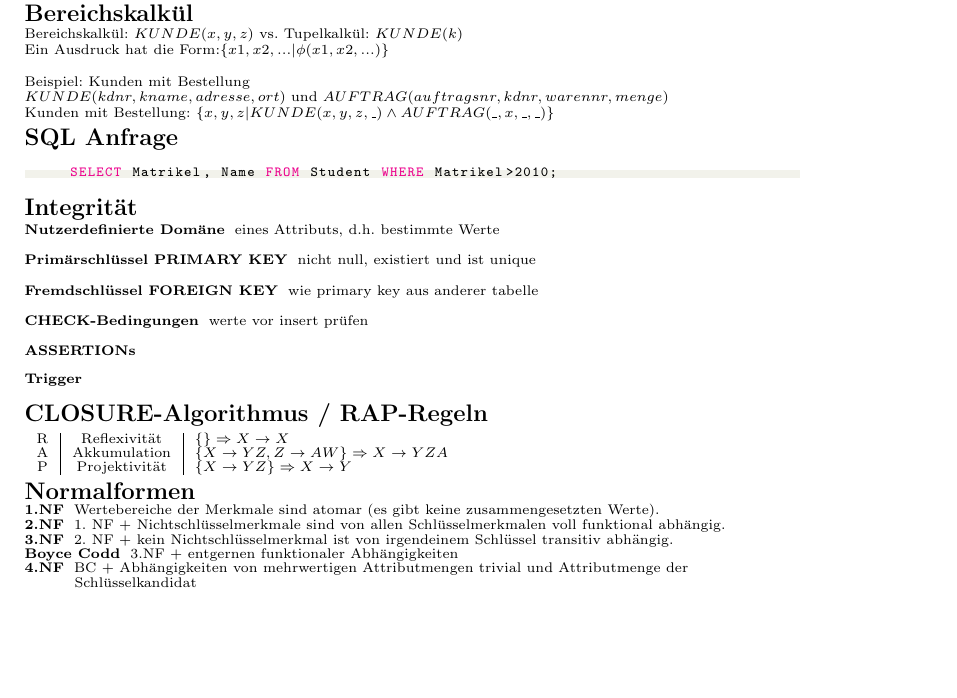
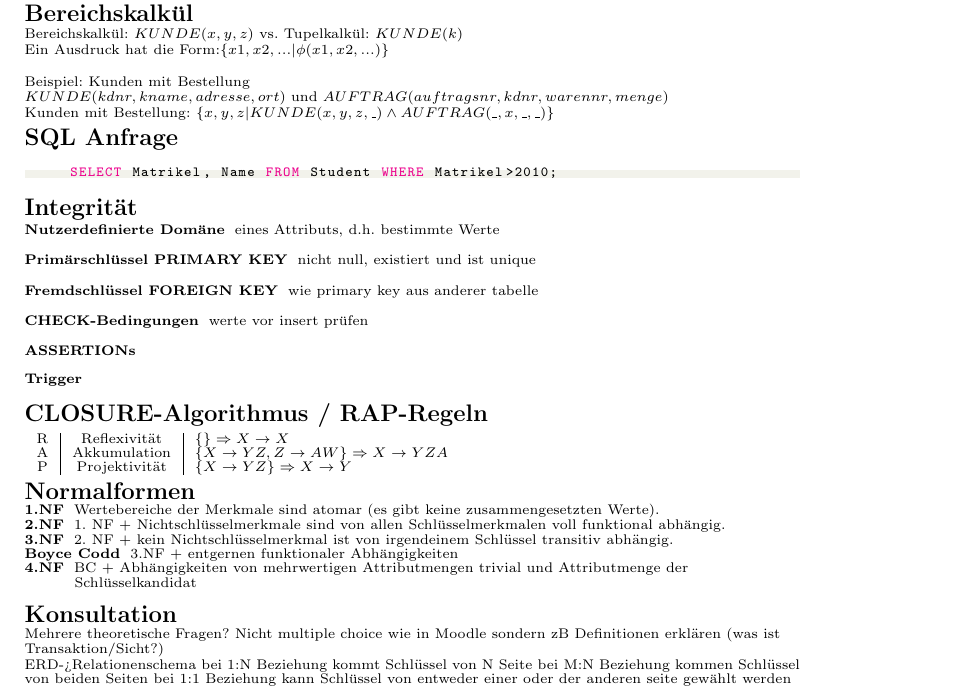
Before and after one commit to wieerwill/Informatik, a LaTeX document (Datenbanksysteme - Cheatsheet.tex): part of page 5 of 5, cut so that both start at the same text, the shorter picture padded with empty space. Compiled offline with pdfLaTeX.

Commit message:
Konsultation

```diff
--- a/Datenbanksysteme - Cheatsheet.tex
+++ b/Datenbanksysteme - Cheatsheet.tex
@@ -1027,6 +1027,16 @@ call weinliste ("Helena", wliste);
         \item[4.NF] BC + Abhängigkeiten von mehrwertigen Attributmengen trivial und Attributmenge der Schlüsselkandidat
     \end{description*}
 
+
+\section{Konsultation}
+Mehrere theoretische Fragen? Nicht multiple choice wie in Moodle sondern zB Definitionen erklären (was ist Transaktion/Sicht?)
+
+ERD->Relationenschema
+ bei 1:N Beziehung kommt Schlüssel von N Seite
+ bei M:N Beziehung kommen Schlüssel von beiden Seiten
+ bei 1:1 Beziehung kann Schlüssel von entweder einer oder der anderen seite gewählt werden
+
+
 \end{multicols*}
 
 \end{document}
```
Also changed, not shown: Datenbanksysteme - Cheatsheet.pdf.
